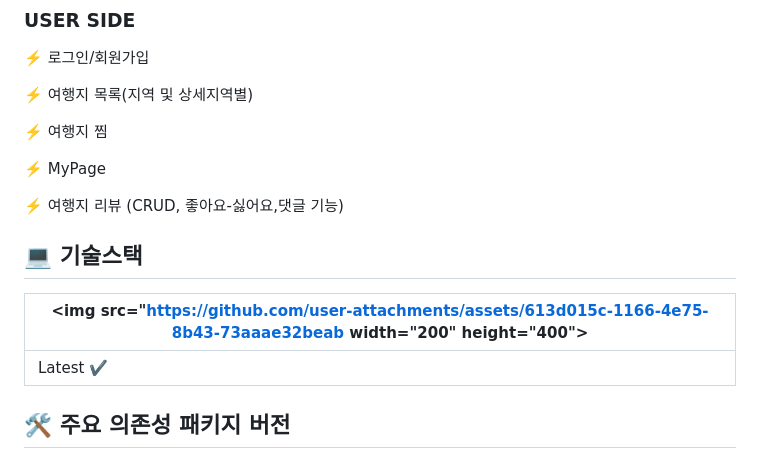
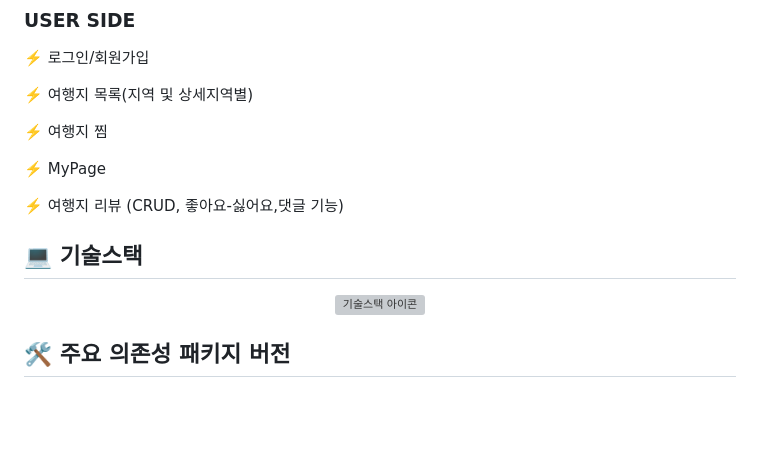
Before and after one commit to Federico-15/SW_ET, a Markdown page: README.md, the part around the change. Rendered like a GitHub page; blank space fills up the shorter version; grey boxes are pictures that could not be loaded.

```diff
--- a/README.md
+++ b/README.md
@@ -61,10 +61,11 @@
 ⚡️ 여행지 리뷰 (CRUD, 좋아요-싫어요,댓글 기능)
 
 
-## 💻   기술스택
-| <img src="https://github.com/user-attachments/assets/613d015c-1166-4e75-8b43-73aaae32beab width="200" height="400"> |
-|---------------------------|
-| Latest ✔️                 |
+
+## 💻 기술스택
+<div align="center">
+  <img src="https://github.com/user-attachments/assets/613d015c-1166-4e75-8b43-73aaae32beab" width="80px" alt="기술스택 아이콘">
+</div>
 
 
 ## 🛠️ 주요 의존성 패키지 버전
```
